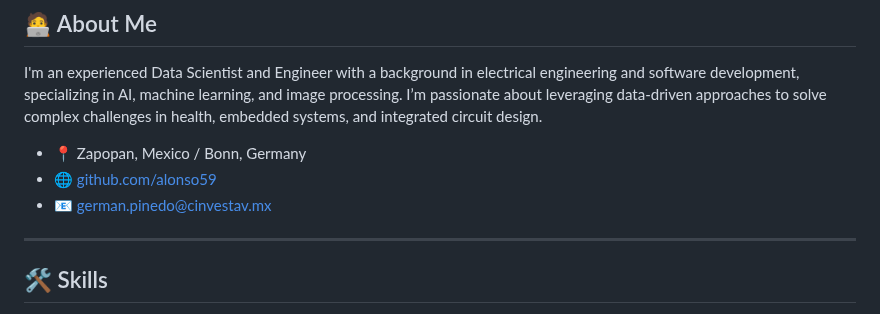
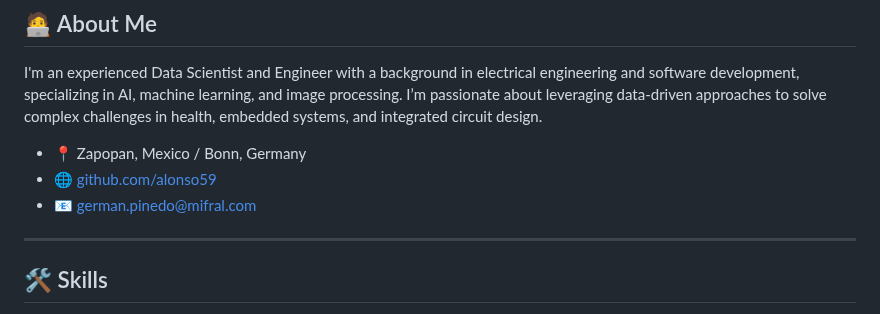
Before and after one commit to alonso59/alonso59, a Markdown page: README.md, the part around the change. GitHub-like rendering.

```diff
--- a/README.md
+++ b/README.md
@@ -10,7 +10,7 @@ I'm an experienced Data Scientist and Engineer with a background in electrical e
 
 - 📍 Zapopan, Mexico / Bonn, Germany
 - 🌐 [github.com/alonso59](https://github.com/alonso59)
-- 📧 german.pinedo@cinvestav.mx
+- 📧 german.pinedo@mifral.com
 
 ---
 
```
